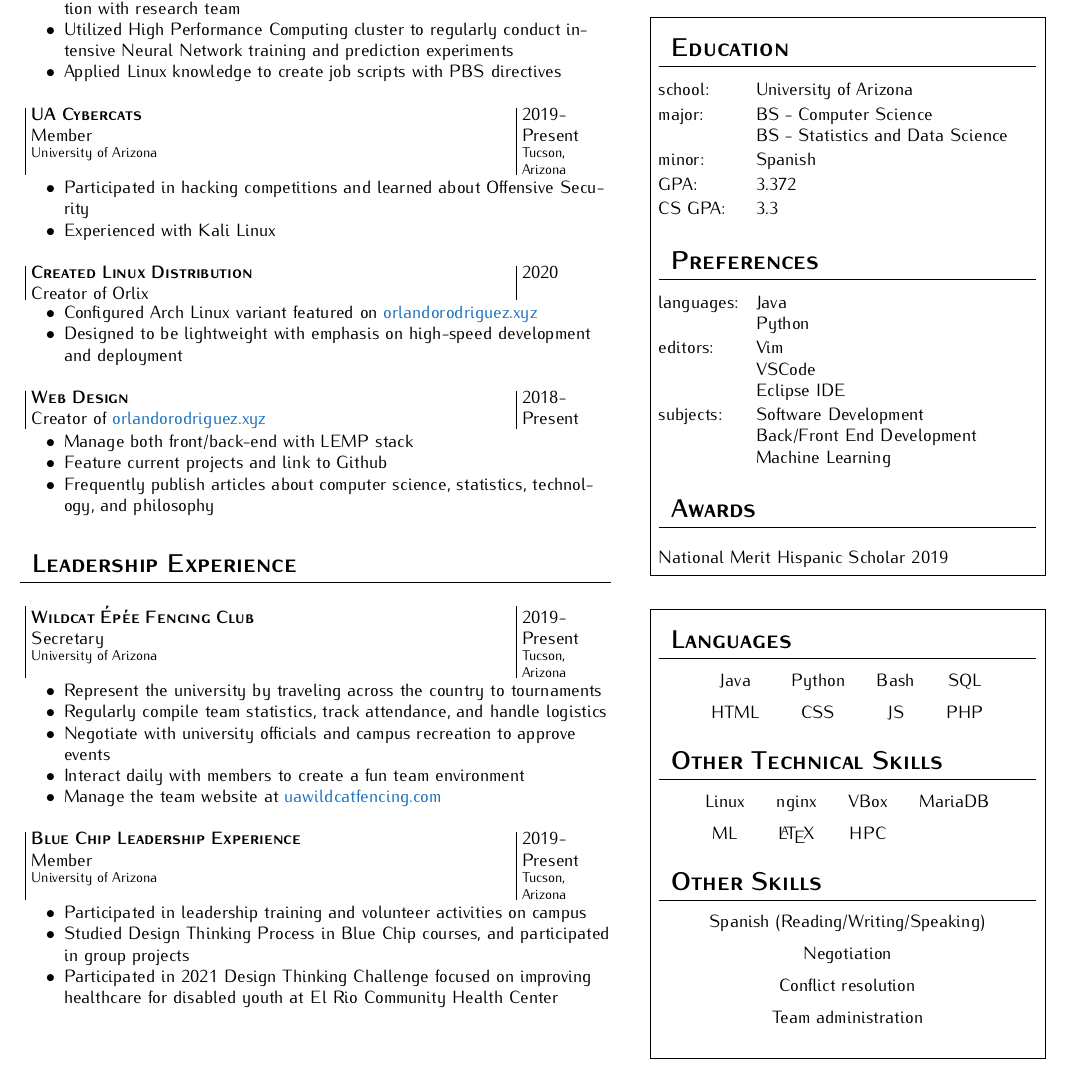
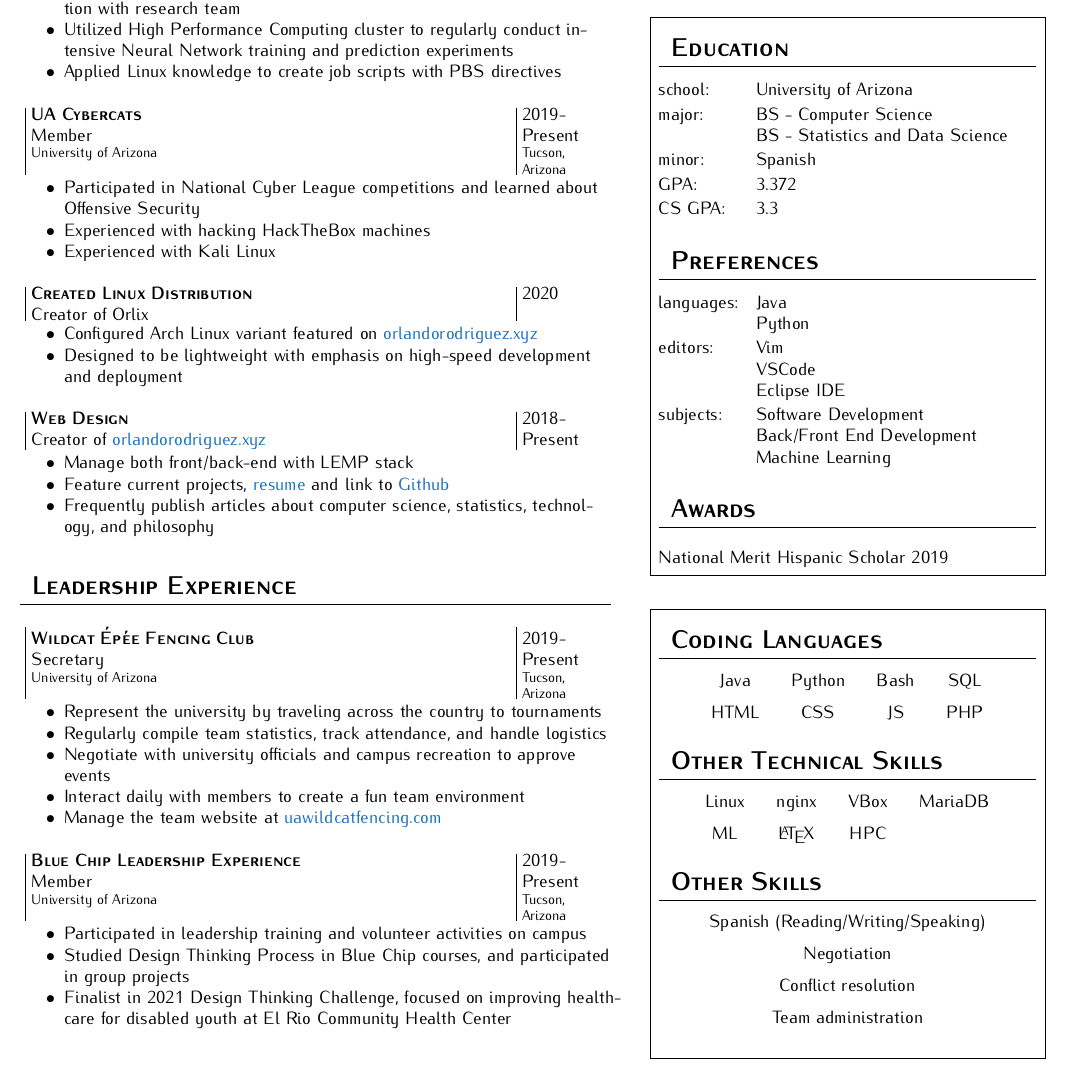
Before and after one commit to OrlieRod314/orlandorodriguezxyz, a LaTeX CV (resume/docs/resume.tex): part of the page, cut so that both start at the same text. Compiled offline with pdfLaTeX; a LaTeX package or settings file that is missing is left out.

Commit message:
updated resume

```diff
--- a/resume/docs/resume.tex
+++ b/resume/docs/resume.tex
@@ -116,7 +116,7 @@
 %	}
 
 \newcommand{\skills}{
-	\section{Languages}
+	\section{Coding Languages}
 	\begin{center}
 	\setlength{\tabcolsep}{9pt} % Default value: 6pt
 	\renewcommand{\arraystretch}{1.5} % Default value: 1
@@ -246,7 +246,8 @@
 		\vspace{\baselineskip}
 		\entry{\ua}{2019-\\ Present}{UA Cybercats}{Member}{\town}
 		\begin{itemize}
-    			\item Participated in hacking competitions and learned about Offensive Security
+    			\item Participated in National Cyber League competitions and learned about Offensive Security
+			\item Experienced with hacking HackTheBox machines
 			\item Experienced with Kali Linux
 		\end{itemize}
 		\vspace{\baselineskip}
@@ -259,7 +260,7 @@
 		\entry{}{2018-Present}{Web Design}{Creator of {\site}}{}
 		\begin{itemize}
 		    	\item Manage both front/back-end with LEMP stack
-		    	\item Feature current projects and link to Github
+		    	\item Feature current projects, \href{https://www.resume.orlandorodriguez.xyz}{resume} and link to \href{https://www.github.com/OrlieRod314}{Github}
 		    	\item Frequently publish articles about computer science, statistics, technology, and philosophy
 		\end{itemize}
 		\vspace{\baselineskip}
@@ -279,7 +280,7 @@
 		\begin{itemize}
 			\item Participated in leadership training and volunteer activities on campus
 			\item Studied Design Thinking Process in Blue Chip courses, and participated in group projects
-			\item Participated in 2021 Design Thinking Challenge focused on improving healthcare for disabled youth at El Rio Community Health Center
+			\item Finalist in 2021 Design Thinking Challenge, focused on improving healthcare for disabled youth at El Rio Community Health Center
 		\end{itemize}
 	\end{textblock}
 \end{document}
```
Also changed, not shown: resume/docs/resume.pdf.
